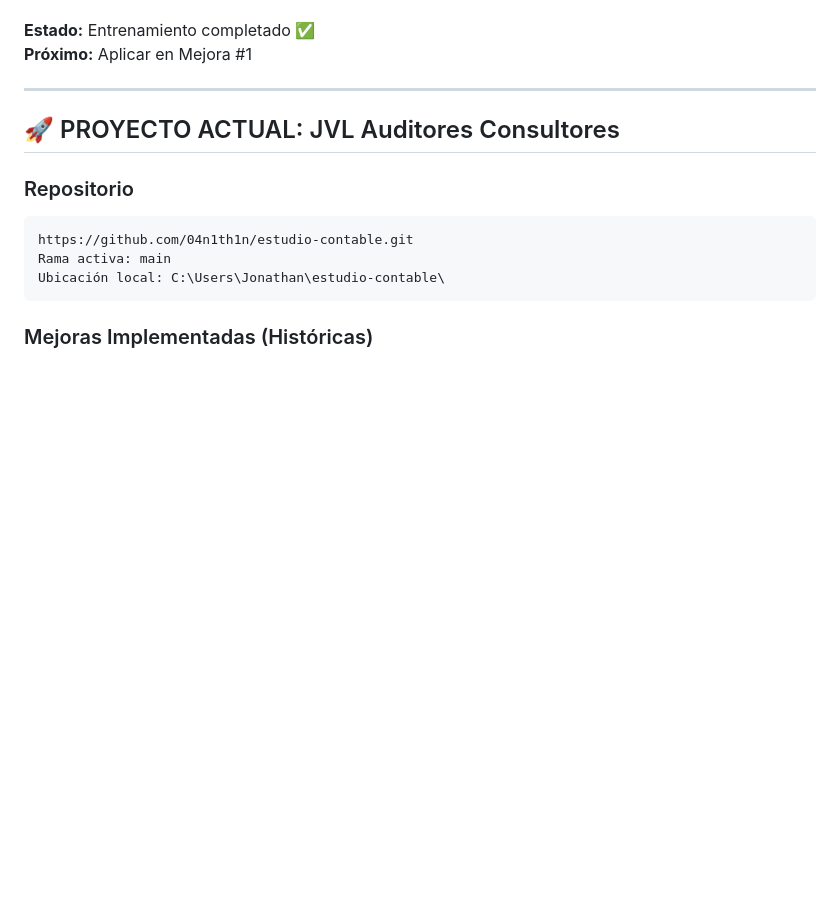
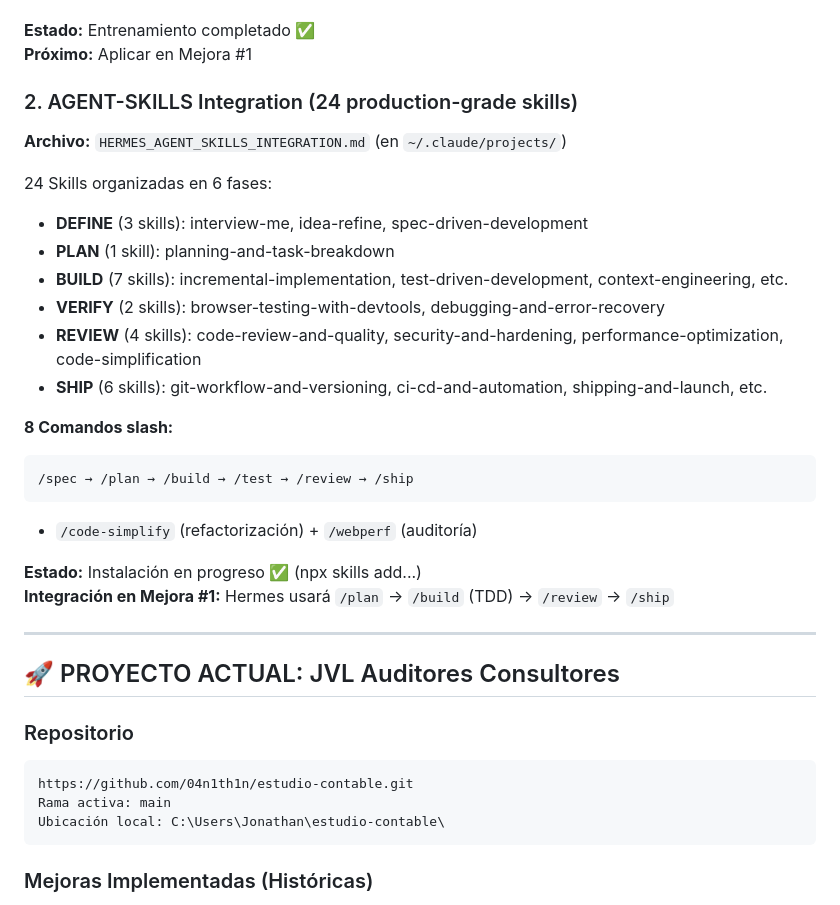
Before and after one commit to 04n1th1n/estudio-contable, a Markdown page: IDE_CONTEXT.md, the part around the change. Rendered like a GitHub page; blank space fills up the shorter version.

Commit message:
docs: agregar agent-skills integration (24 production-grade skills para Hermes)

````diff
--- a/IDE_CONTEXT.md
+++ b/IDE_CONTEXT.md
@@ -34,6 +34,26 @@ Skills entrenados:
 
 **Estado:** Entrenamiento completado ✅
 **Próximo:** Aplicar en Mejora #1
+
+### 2. AGENT-SKILLS Integration (24 production-grade skills)
+**Archivo:** `HERMES_AGENT_SKILLS_INTEGRATION.md` (en `~/.claude/projects/`)
+
+24 Skills organizadas en 6 fases:
+- **DEFINE** (3 skills): interview-me, idea-refine, spec-driven-development
+- **PLAN** (1 skill): planning-and-task-breakdown
+- **BUILD** (7 skills): incremental-implementation, test-driven-development, context-engineering, etc.
+- **VERIFY** (2 skills): browser-testing-with-devtools, debugging-and-error-recovery
+- **REVIEW** (4 skills): code-review-and-quality, security-and-hardening, performance-optimization, code-simplification
+- **SHIP** (6 skills): git-workflow-and-versioning, ci-cd-and-automation, shipping-and-launch, etc.
+
+**8 Comandos slash:**
+```
+/spec → /plan → /build → /test → /review → /ship
+```
++ `/code-simplify` (refactorización) + `/webperf` (auditoría)
+
+**Estado:** Instalación en progreso ✅ (npx skills add...)
+**Integración en Mejora #1:** Hermes usará `/plan` → `/build` (TDD) → `/review` → `/ship`
 
 ---
 
````
